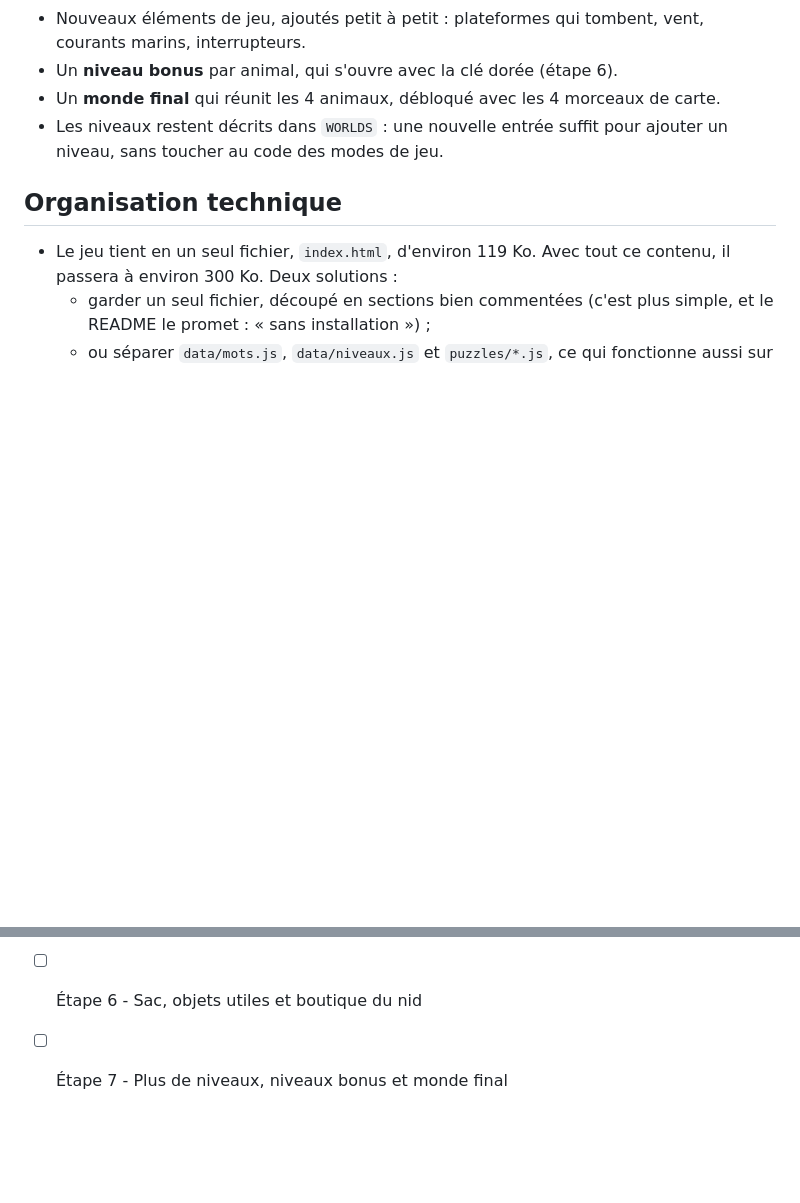
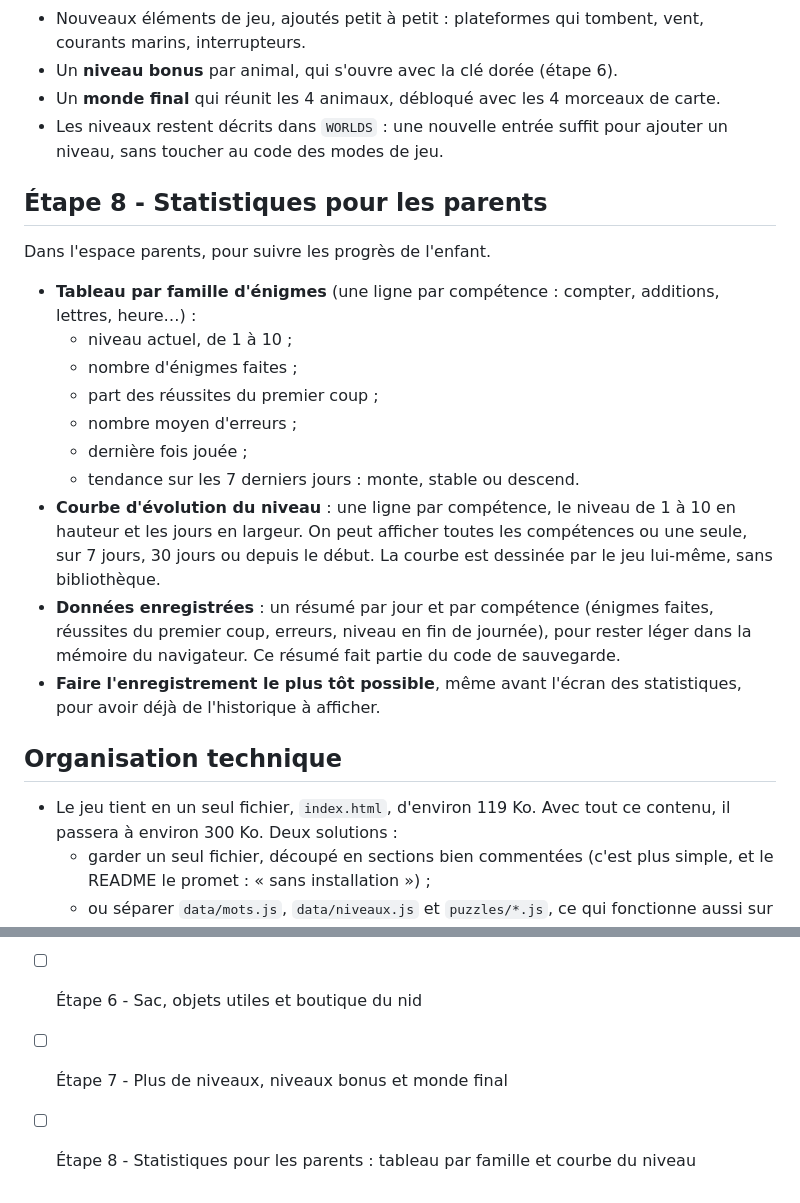
Before and after one commit to bitoman81/jeuDinoLyvio, a Markdown page: PLAN.md, 2 parts joined by grey strips. GitHub-like rendering; blank space fills up the shorter version.

Commit message:
Plan : étape 8, statistiques pour les parents
Tableau par famille d'énigmes et courbe d'évolution du niveau dans l'espace parents.

Co-Authored-By: Claude Opus 5.5 <noreply@anthropic.com>
Claude-Session: https://claude.ai/code/session_01FssaFPvm4guxSDd78kYdpu

```diff
--- a/PLAN.md
+++ b/PLAN.md
@@ -114,6 +114,21 @@ Les fruits et les perles deviennent une monnaie qu'on garde d'un niveau à l'aut
 - Un **monde final** qui réunit les 4 animaux, débloqué avec les 4 morceaux de carte.
 - Les niveaux restent décrits dans `WORLDS` : une nouvelle entrée suffit pour ajouter un niveau, sans toucher au code des modes de jeu.
 
+## Étape 8 - Statistiques pour les parents
+
+Dans l'espace parents, pour suivre les progrès de l'enfant.
+
+- **Tableau par famille d'énigmes** (une ligne par compétence : compter, additions, lettres, heure…) :
+  - niveau actuel, de 1 à 10 ;
+  - nombre d'énigmes faites ;
+  - part des réussites du premier coup ;
+  - nombre moyen d'erreurs ;
+  - dernière fois jouée ;
+  - tendance sur les 7 derniers jours : monte, stable ou descend.
+- **Courbe d'évolution du niveau** : une ligne par compétence, le niveau de 1 à 10 en hauteur et les jours en largeur. On peut afficher toutes les compétences ou une seule, sur 7 jours, 30 jours ou depuis le début. La courbe est dessinée par le jeu lui-même, sans bibliothèque.
+- **Données enregistrées** : un résumé par jour et par compétence (énigmes faites, réussites du premier coup, erreurs, niveau en fin de journée), pour rester léger dans la mémoire du navigateur. Ce résumé fait partie du code de sauvegarde.
+- **Faire l'enregistrement le plus tôt possible**, même avant l'écran des statistiques, pour avoir déjà de l'historique à afficher.
+
 ## Organisation technique
 
 - Le jeu tient en un seul fichier, `index.html`, d'environ 119 Ko. Avec tout ce contenu, il passera à environ 300 Ko. Deux solutions :
@@ -136,3 +151,4 @@ Les fruits et les perles deviennent une monnaie qu'on garde d'un niveau à l'aut
 - [ ] Étape 5 - Énigmes de type jeu (labyrinthe, puzzles, mémoire...)
 - [ ] Étape 6 - Sac, objets utiles et boutique du nid
 - [ ] Étape 7 - Plus de niveaux, niveaux bonus et monde final
+- [ ] Étape 8 - Statistiques pour les parents : tableau par famille et courbe du niveau
```
